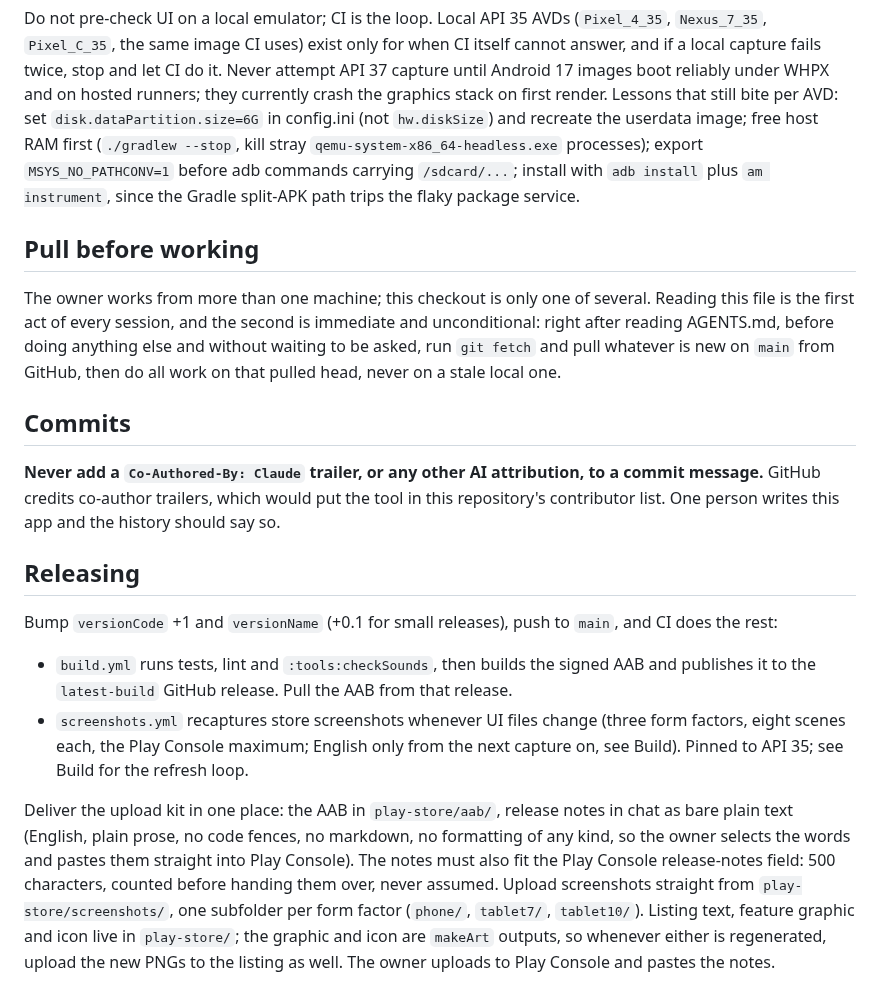
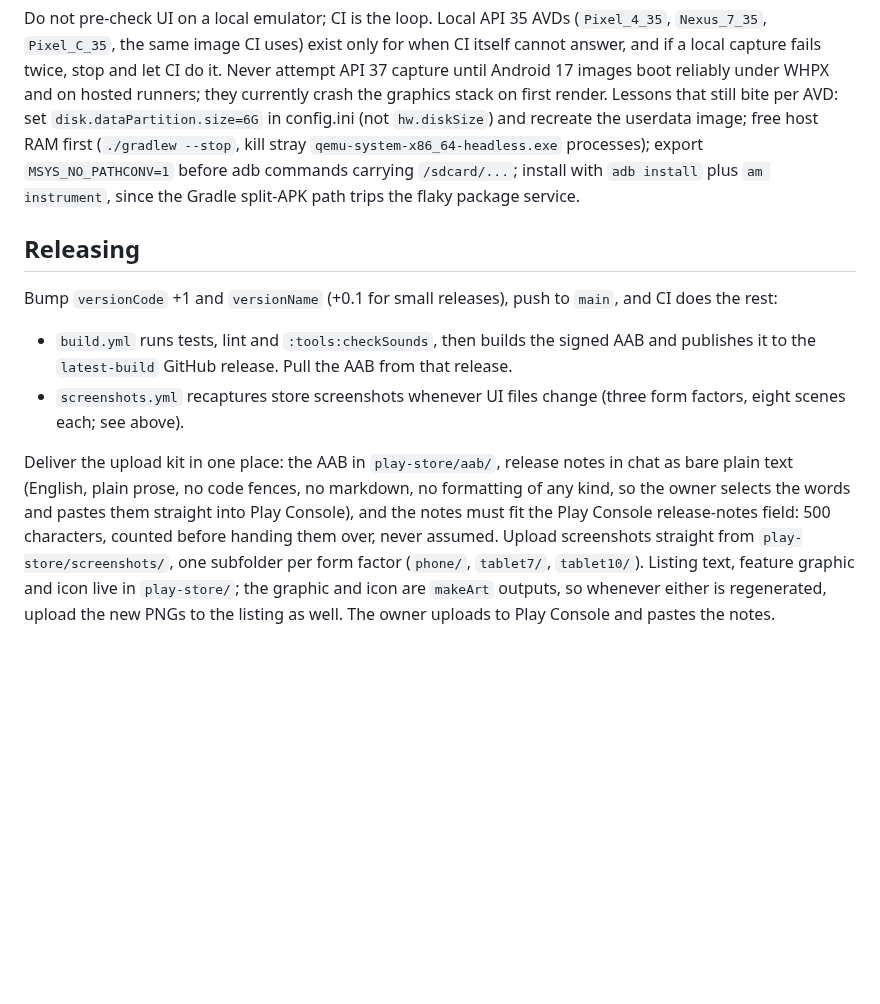
Before and after one commit to muntasimulhaque/count-and-play, a Markdown page: AGENTS.md, the part around one of its changes. Drawn GitHub-style; blank space fills up the shorter version.

```diff
--- a/AGENTS.md
+++ b/AGENTS.md
@@ -187,22 +215,6 @@ before adb commands carrying `/sdcard/...`; install with `adb install` plus
 `am instrument`, since the Gradle split-APK path trips the flaky package
 service.
 
-## Pull before working
-
-The owner works from more than one machine; this checkout is only one of
-several. Reading this file is the first act of every session, and the
-second is immediate and unconditional: right after reading AGENTS.md,
-before doing anything else and without waiting to be asked, run
-`git fetch` and pull whatever is new on `main` from GitHub, then do all
-work on that pulled head, never on a stale local one.
-
-## Commits
-
-**Never add a `Co-Authored-By: Claude` trailer, or any other AI attribution,
-to a commit message.** GitHub credits co-author trailers, which would put the
-tool in this repository's contributor list. One person writes this app and the
-history should say so.
-
 ## Releasing
 
 Bump `versionCode` +1 and `versionName` (+0.1 for small releases), push to
@@ -212,18 +224,15 @@ Bump `versionCode` +1 and `versionName` (+0.1 for small releases), push to
   signed AAB and publishes it to the `latest-build` GitHub release. Pull the
   AAB from that release.
 - `screenshots.yml` recaptures store screenshots whenever UI files change
-  (three form factors, eight scenes each, the Play Console maximum; English
-  only from the next capture on, see Build). Pinned to API 35; see Build for
-  the refresh loop.
+  (three form factors, eight scenes each; see above).
 
 Deliver the upload kit in one place: the AAB in `play-store/aab/`, release
-notes in chat as bare plain text (English, plain prose, no code fences, no markdown,
-no formatting of any kind, so the owner selects the words and pastes them
-straight into Play Console). The notes must also fit the Play Console
-release-notes field: 500 characters, counted before handing them over,
-never assumed. Upload screenshots straight from
-`play-store/screenshots/`, one subfolder per form factor (`phone/`,
-`tablet7/`, `tablet10/`). Listing text, feature graphic and icon live in
-`play-store/`; the graphic and icon are `makeArt` outputs, so whenever either
-is regenerated, upload the new PNGs to the listing as well. The owner uploads
-to Play Console and pastes the notes.
+notes in chat as bare plain text (English, plain prose, no code fences, no
+markdown, no formatting of any kind, so the owner selects the words and pastes
+them straight into Play Console), and the notes must fit the Play Console
+release-notes field: 500 characters, counted before handing them over, never
+assumed. Upload screenshots straight from `play-store/screenshots/`, one
+subfolder per form factor (`phone/`, `tablet7/`, `tablet10/`). Listing text,
+feature graphic and icon live in `play-store/`; the graphic and icon are
+`makeArt` outputs, so whenever either is regenerated, upload the new PNGs to
+the listing as well. The owner uploads to Play Console and pastes the notes.
```
Also changed, not shown: other parts of AGENTS.md (+119 -91 lines).
